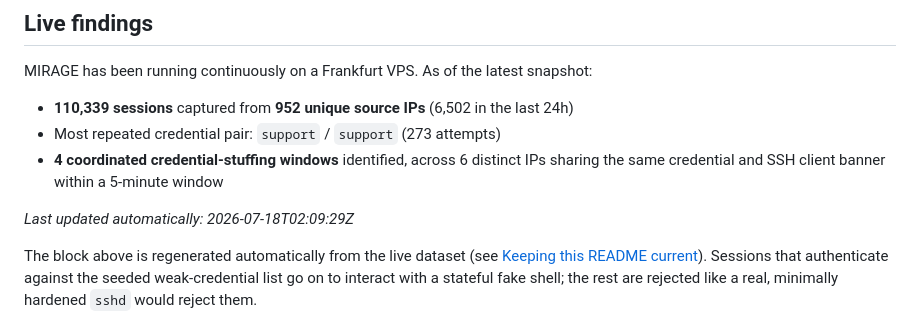
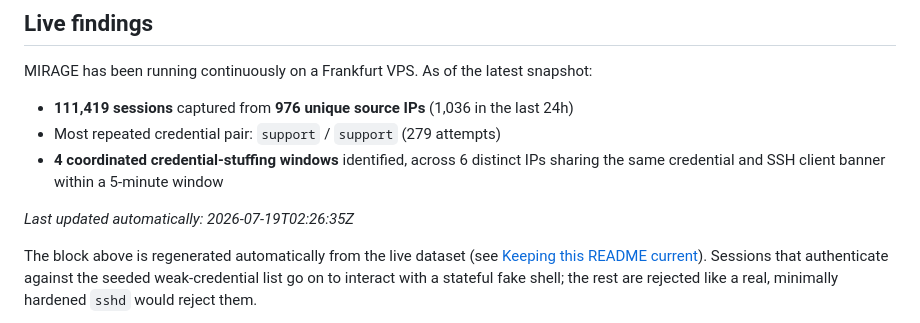
Before and after one commit to Mirage-Source/mirage-core, a Markdown page: README.md, the part around the change. GitHub-like rendering.

Commit message:
chore: update README live findings [skip ci]

```diff
--- a/README.md
+++ b/README.md
@@ -11,11 +11,11 @@ MIRAGE exposes a convincing fake SSH server, captures every credential attempt a
 MIRAGE has been running continuously on a Frankfurt VPS. As of the latest snapshot:
 
 <!-- STATS:START -->
-- **110,339 sessions** captured from **952 unique source IPs** (6,502 in the last 24h)
-- Most repeated credential pair: `support` / `support` (273 attempts)
+- **111,419 sessions** captured from **976 unique source IPs** (1,036 in the last 24h)
+- Most repeated credential pair: `support` / `support` (279 attempts)
 - **4 coordinated credential-stuffing windows** identified, across 6 distinct IPs sharing the same credential and SSH client banner within a 5-minute window
 
-_Last updated automatically: 2026-07-18T02:09:29Z_
+_Last updated automatically: 2026-07-19T02:26:35Z_
 <!-- STATS:END -->
 
 The block above is regenerated automatically from the live dataset (see [Keeping this README current](#keeping-this-readme-current)). Sessions that authenticate against the seeded weak-credential list go on to interact with a stateful fake shell; the rest are rejected like a real, minimally hardened `sshd` would reject them.
```
